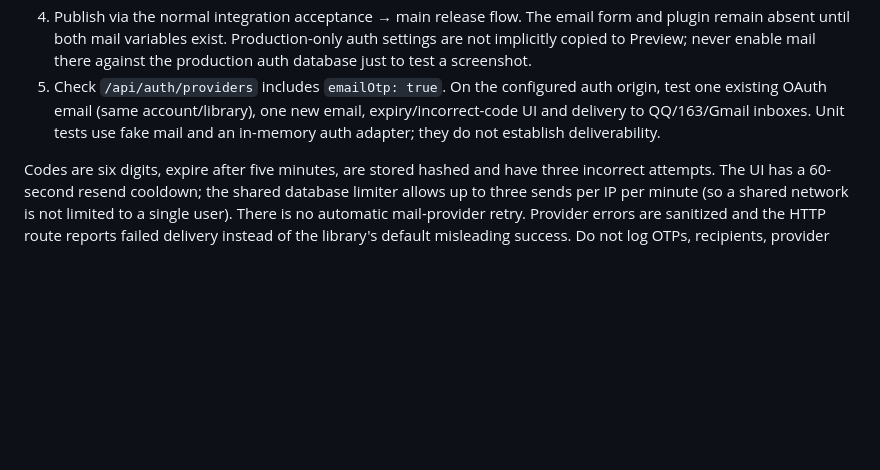
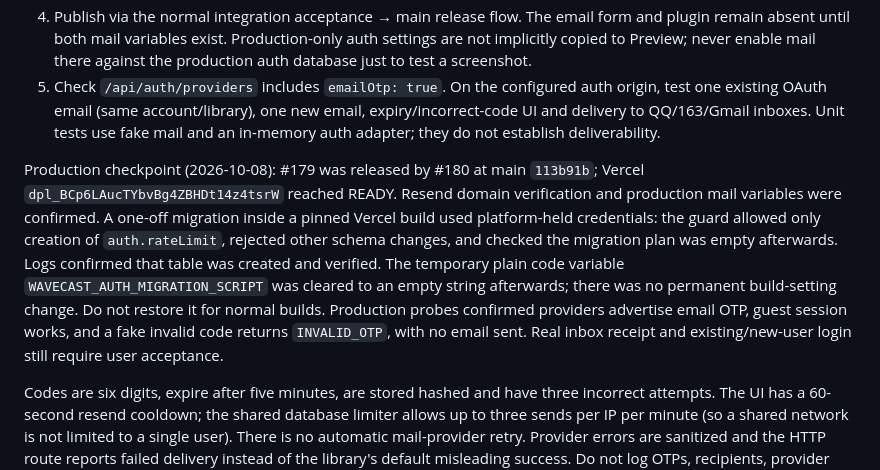
Before and after one commit to ZakuZakuu/wavecast, a Markdown page: docs/deployment/railway-vercel.md, the part around the change. Drawn GitHub-style; blank space fills up the shorter version.

Commit message:
docs: record verified email login production release

```diff
--- a/docs/deployment/railway-vercel.md
+++ b/docs/deployment/railway-vercel.md
@@ -196,6 +196,19 @@ Setup order (before releasing/enabling the mail credentials):
    expiry/incorrect-code UI and delivery to QQ/163/Gmail inboxes. Unit tests use
    fake mail and an in-memory auth adapter; they do not establish deliverability.
 
+Production checkpoint (2026-10-08): #179 was released by #180 at main
+`113b91b`; Vercel `dpl_BCp6LAucTYbvBg4ZBHDt14z4tsrW` reached READY.
+Resend domain verification and production mail variables were confirmed. A
+one-off migration inside a pinned Vercel build used platform-held credentials:
+the guard allowed only creation of `auth.rateLimit`, rejected other schema
+changes, and checked the migration plan was empty afterwards. Logs confirmed
+that table was created and verified. The temporary plain code variable
+`WAVECAST_AUTH_MIGRATION_SCRIPT` was cleared to an empty string afterwards;
+there was no permanent build-setting change. Do not restore it for normal builds.
+Production probes confirmed providers advertise email OTP, guest session works,
+and a fake invalid code returns `INVALID_OTP`, with no email sent. Real inbox
+receipt and existing/new-user login still require user acceptance.
+
 Codes are six digits, expire after five minutes, are stored hashed and have three
 incorrect attempts. The UI has a 60-second resend cooldown; the shared database
 limiter allows up to three sends per IP per minute (so a shared network is not
```
Also changed, not shown: docs/PROJECT_STATE.md (+7 -7 lines).
